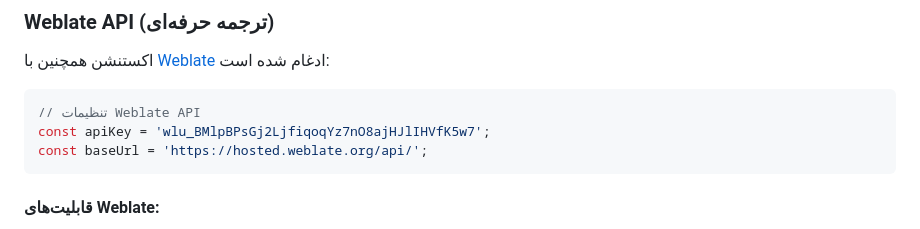
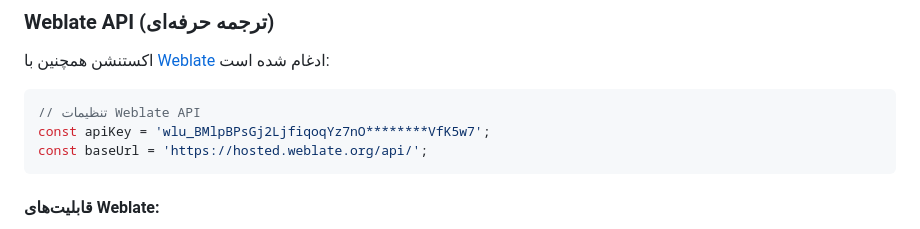
Before and after one commit to naserhha/ziman-ai-extension, a Markdown page: README.md, the part around the change. Drawn GitHub-style.

````diff
--- a/README.md
+++ b/README.md
@@ -404,7 +404,7 @@ const baseUrl = 'https://api.aimlapi.com/v1';
 
 ```javascript
 // تنظیمات Weblate API
-const apiKey = 'wlu_BMlpBPsGj2LjfiqoqYz7nO8ajHJlIHVfK5w7';
+const apiKey = 'wlu_BMlpBPsGj2LjfiqoqYz7nO********VfK5w7';
 const baseUrl = 'https://hosted.weblate.org/api/';
 ```
 
````
